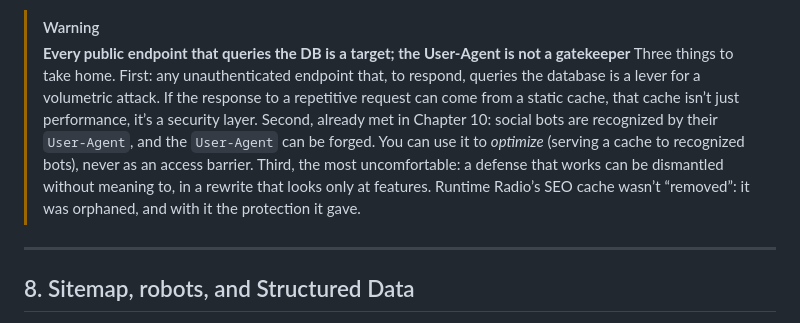
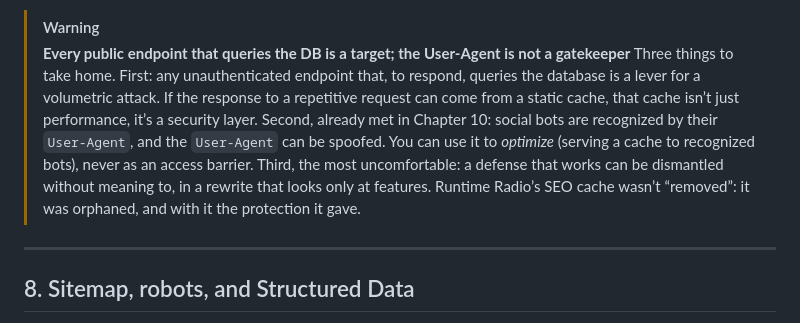
Before and after one commit to Pitz72/MODELLO-UNIVERSALE-miniCMS, a Markdown page: manuale-en/CHAPTER 11 - SEO Pre-rendering with a PHP Entry Point.md, the part around the change. GitHub-like rendering.

Commit message:
edit(en): CAP 11 native-US pass (User-Agent can be spoofed, not forged)
Co-Authored-By: Claude Opus 4.8 <noreply@anthropic.com>

```diff
--- a/manuale-en/CHAPTER 11 - SEO Pre-rendering with a PHP Entry Point.md
+++ b/manuale-en/CHAPTER 11 - SEO Pre-rendering with a PHP Entry Point.md
@@ -191,7 +191,7 @@ Those precompiled JSON files have a familiar name: `.cache/seo_*.json`. They’r
 
 > [!WARNING]
 > **Every public endpoint that queries the DB is a target; the User-Agent is not a gatekeeper**
-> Three things to take home. First: any unauthenticated endpoint that, to respond, queries the database is a lever for a volumetric attack. If the response to a repetitive request can come from a static cache, that cache isn’t just performance, it’s a security layer. Second, already met in Chapter 10: social bots are recognized by their `User-Agent`, and the `User-Agent` can be forged. You can use it to *optimize* (serving a cache to recognized bots), never as an access barrier. Third, the most uncomfortable: a defense that works can be dismantled without meaning to, in a rewrite that looks only at features. Runtime Radio’s SEO cache wasn’t “removed”: it was orphaned, and with it the protection it gave.
+> Three things to take home. First: any unauthenticated endpoint that, to respond, queries the database is a lever for a volumetric attack. If the response to a repetitive request can come from a static cache, that cache isn’t just performance, it’s a security layer. Second, already met in Chapter 10: social bots are recognized by their `User-Agent`, and the `User-Agent` can be spoofed. You can use it to *optimize* (serving a cache to recognized bots), never as an access barrier. Third, the most uncomfortable: a defense that works can be dismantled without meaning to, in a rewrite that looks only at features. Runtime Radio’s SEO cache wasn’t “removed”: it was orphaned, and with it the protection it gave.
 
 ---
 
```
